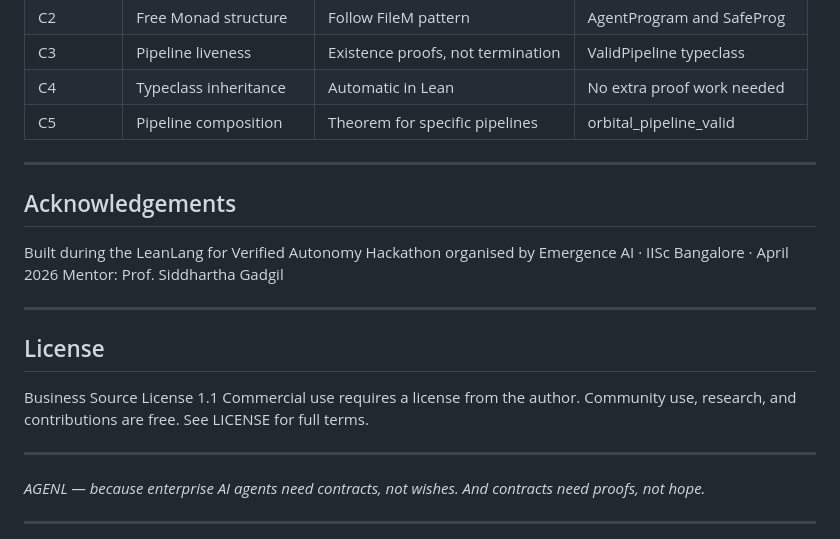
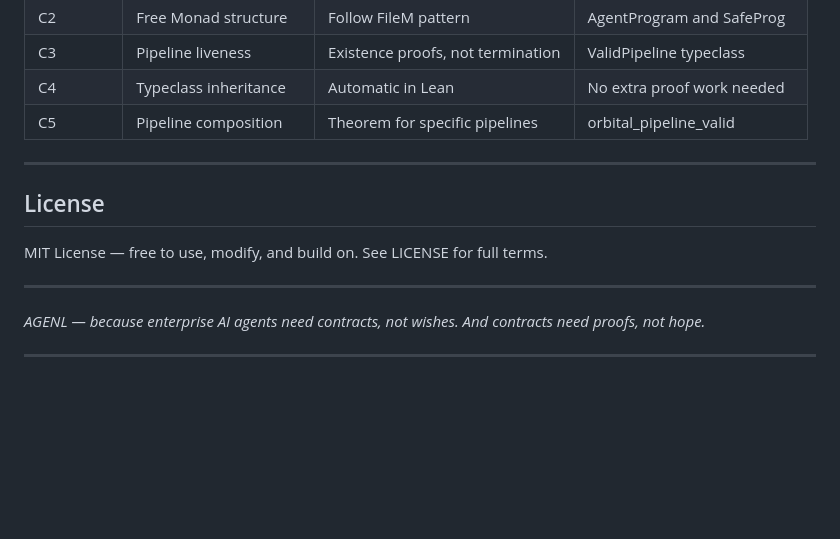
Before and after one commit to ShanthiniShans/agenl, a Markdown page: README.md, the part around the change. Drawn GitHub-style; blank space fills up the shorter version.

Commit message:
Revise license and remove acknowledgements
Updated license information and removed acknowledgements section.

```diff
--- a/README.md
+++ b/README.md
@@ -460,18 +460,9 @@ AGENL was developed during the LeanLang for Verified Autonomy Hackathon at IISc
 
 ---
 
-## Acknowledgements
-Built during the LeanLang for Verified Autonomy Hackathon
-organised by Emergence AI · IISc Bangalore · April 2026
-Mentor: Prof. Siddhartha Gadgil
-
----
-
 ## License
 
-Business Source License 1.1
-Commercial use requires a license from the author.
-Community use, research, and contributions are free.
+MIT License — free to use, modify, and build on.
 See LICENSE for full terms.
 
 ---
```
